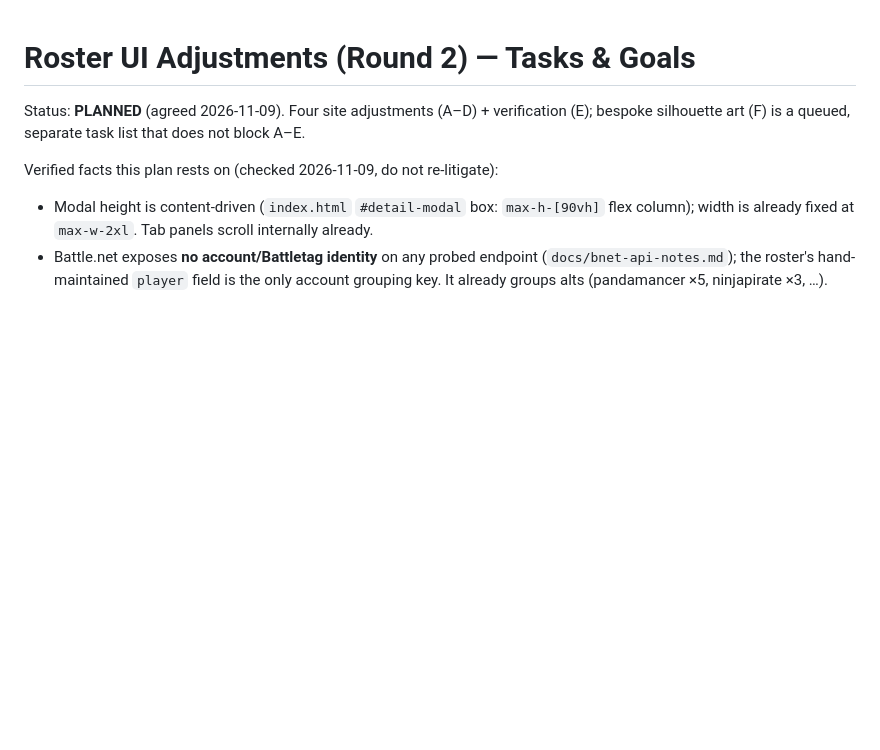
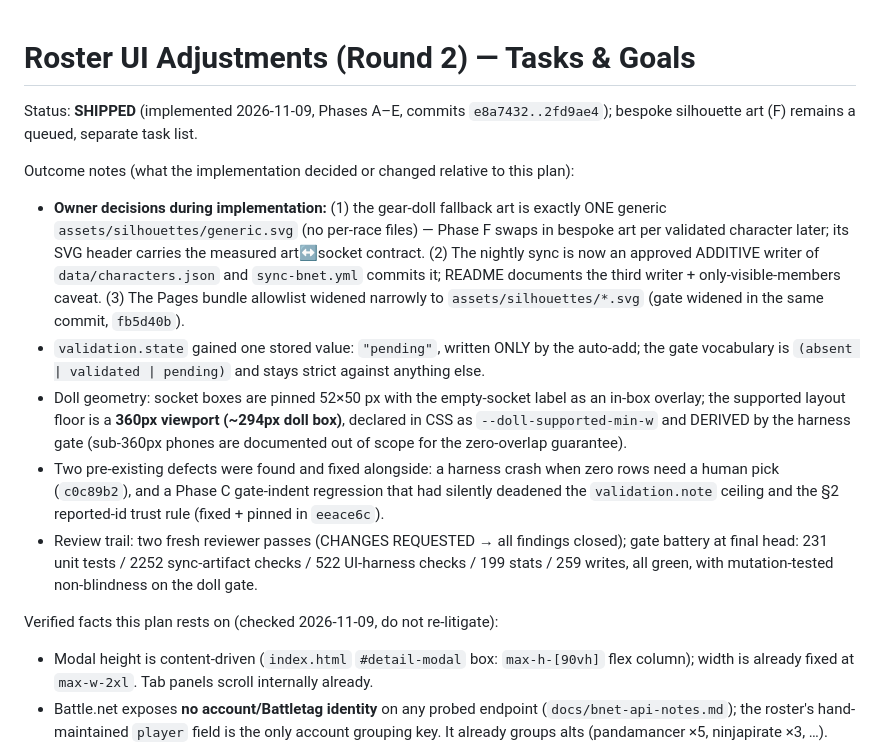
Before and after one commit to combatwombat16/wow-forever-roster, a Markdown page: roster-ui-tasks.md, the part around the change. Drawn GitHub-style; blank space fills up the shorter version.

Commit message:
Docs: Phases A-E shipped (fixed modal, gear paper doll + validated full renders, guild filter + auto-add, account chip, extended harness); outcome notes record owner decisions, the 360px doll floor, and the review trail

```diff
--- a/roster-ui-tasks.md
+++ b/roster-ui-tasks.md
@@ -1,7 +1,29 @@
 # Roster UI Adjustments (Round 2) — Tasks & Goals
 
-Status: **PLANNED** (agreed 2026-11-09). Four site adjustments (A–D) + verification (E);
-bespoke silhouette art (F) is a queued, separate task list that does not block A–E.
+Status: **SHIPPED** (implemented 2026-11-09, Phases A–E, commits `e8a7432..2fd9ae4`);
+bespoke silhouette art (F) remains a queued, separate task list.
+
+Outcome notes (what the implementation decided or changed relative to this plan):
+
+- **Owner decisions during implementation:** (1) the gear-doll fallback art is exactly ONE
+  generic `assets/silhouettes/generic.svg` (no per-race files) — Phase F swaps in bespoke art
+  per validated character later; its SVG header carries the measured art↔socket contract.
+  (2) The nightly sync is now an approved ADDITIVE writer of `data/characters.json` and
+  `sync-bnet.yml` commits it; README documents the third writer + only-visible-members caveat.
+  (3) The Pages bundle allowlist widened narrowly to `assets/silhouettes/*.svg` (gate widened
+  in the same commit, `fb5d40b`).
+- `validation.state` gained one stored value: `"pending"`, written ONLY by the auto-add;
+  the gate vocabulary is `(absent | validated | pending)` and stays strict against anything else.
+- Doll geometry: socket boxes are pinned 52×50 px with the empty-socket label as an in-box
+  overlay; the supported layout floor is a **360px viewport (~294px doll box)**, declared in
+  CSS as `--doll-supported-min-w` and DERIVED by the harness gate (sub-360px phones are
+  documented out of scope for the zero-overlap guarantee).
+- Two pre-existing defects were found and fixed alongside: a harness crash when zero rows need
+  a human pick (`c0c89b2`), and a Phase C gate-indent regression that had silently deadened the
+  `validation.note` ceiling and the §2 reported-id trust rule (fixed + pinned in `eeace6c`).
+- Review trail: two fresh reviewer passes (CHANGES REQUESTED → all findings closed); gate
+  battery at final head: 231 unit tests / 2252 sync-artifact checks / 522 UI-harness checks /
+  199 stats / 259 writes, all green, with mutation-tested non-blindness on the doll gate.
 
 Verified facts this plan rests on (checked 2026-11-09, do not re-litigate):
 
```
